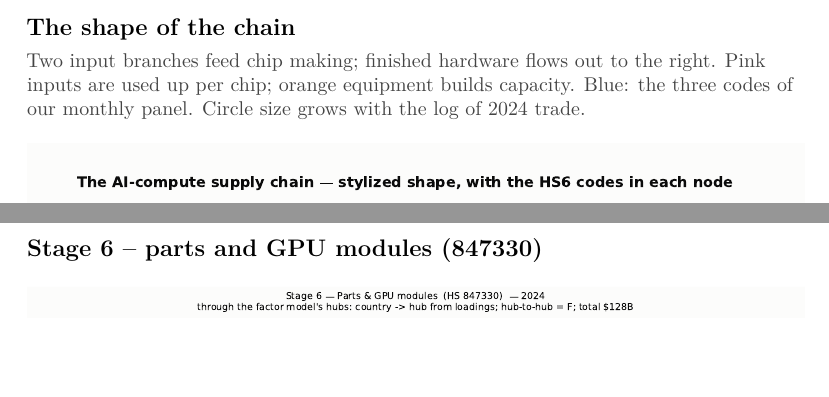
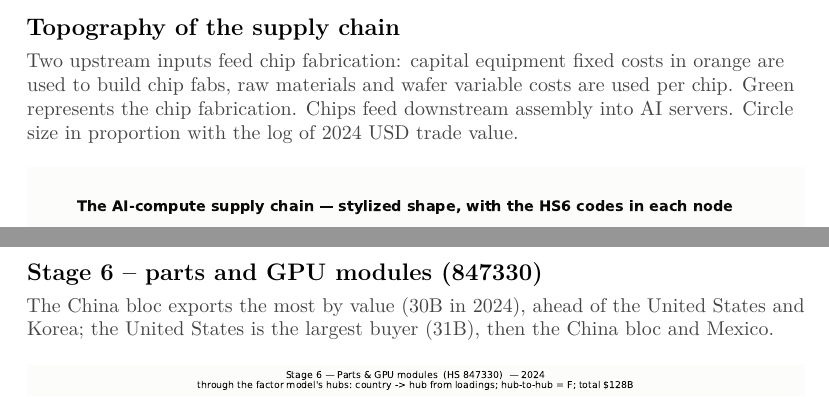
Before and after one commit to jasonzhixinglu/global-export-complexity, a LaTeX document (exports/chart_pack.tex): two parts of pages 3 and 12 of 30, joined at a grey line, cut so that both start at the same text, the shorter picture padded with empty space. The pictures show the PDF file exports/chart_pack.pdf that the author committed with the source.

Commit message:
Chart pack text: user edits kept; source statement corrected, stage captions filled
Keeps the reworded title blurb, section 1 heading and topology caption.
Corrects the source claim (upstream stages are Trade Atlas, compute stages
the monthly panel) on both section 1 and 2 dividers, and fills the four
empty stage captions with figures checked against the data.

Co-Authored-By: Claude Fable 5 <noreply@anthropic.com>

```diff
--- a/exports/chart_pack.tex
+++ b/exports/chart_pack.tex
@@ -92,5 +92,5 @@
 
-\chartpage{The shape of the chain}{Two input branches feed chip making; finished hardware flows out to the right. Pink inputs are used up per chip; orange equipment builds capacity. Blue: the three codes of our monthly panel. Circle size grows with the log of 2024 trade.}{chain_topology.pdf}
+\chartpage{Topography of the supply chain}{Two upstream inputs feed chip fabrication: capital equipment fixed costs in orange are used to build chip fabs, raw materials and wafer variable costs are used per chip. Green represents the chip fabrication. Chips feed downstream assembly into AI servers. Circle size in proportion with the log of 2024 USD trade value.}{chain_topology.pdf}
 
 \chartpage{The whole chain on one dollar scale}{Band width = 2024 dollars. The chips stage dominates; small input flows are drawn but too thin to see.}{overviews/supply_chain_overview_dollar_coarse_2024.pdf}
 
@@ -109,11 +109,11 @@
 
 \chartpage{Stage 5 -- chips}{The biggest stage, and the whole electronics industry -- phones, cars and PCs, not just AI. Most chips flow to Asian assembly; the China sphere absorbs about 43\%.}{hubs_nnf/supply_chain_5_chips_nnf_hubs_2024.pdf}
 
-\chartpage{Stage 6 -- parts and GPU modules (847330)}{}{hubs_nnf/supply_chain_6_parts_nnf_hubs_2024.pdf}
+\chartpage{Stage 6 -- parts and GPU modules (847330)}{The China bloc exports the most by value (30B in 2024), ahead of the United States and Korea; the United States is the largest buyer (31B), then the China bloc and Mexico.}{hubs_nnf/supply_chain_6_parts_nnf_hubs_2024.pdf}
 
-\chartpage{Stage 7 -- baseboards (847180)}{}{hubs_nnf/supply_chain_7_baseboards_nnf_hubs_2024.pdf}
+\chartpage{Stage 7 -- baseboards (847180)}{The most concentrated stage: Taiwan exports 58B of the total in 2024, five times the next exporter, and the United States takes 39B of it.}{hubs_nnf/supply_chain_7_baseboards_nnf_hubs_2024.pdf}
 
-\chartpage{Stage 8 -- AI servers (847150)}{}{hubs_nnf/supply_chain_8_servers_nnf_hubs_2024.pdf}
+\chartpage{Stage 8 -- AI servers (847150)}{Mexico (26B) and Taiwan (23B) assemble and ship; the United States buys 46B, about a third of world imports in this code.}{hubs_nnf/supply_chain_8_servers_nnf_hubs_2024.pdf}
 
 %% -------------------------------------------------------------- 3. The factor model over time -- AI-compute codes only
 \sectionpage{3. The factor model over time -- AI-compute codes only}{This section uses only the three blue codes (parts/GPU modules, baseboards, AI servers), monthly from 2017. Unless the page says otherwise, China and Hong Kong are counted as one. Shaded bands mark the periods between structural breaks.}
```
Also changed, not shown: exports/chart_pack.pdf, exports/chart_pack.tex (8 more changed lines).
